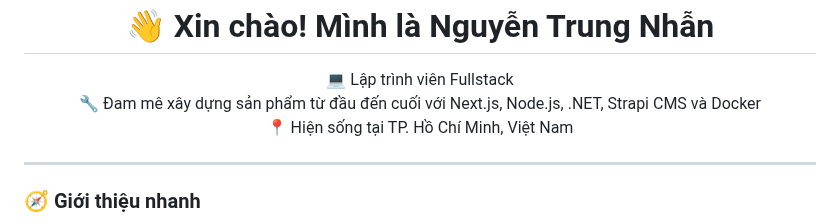
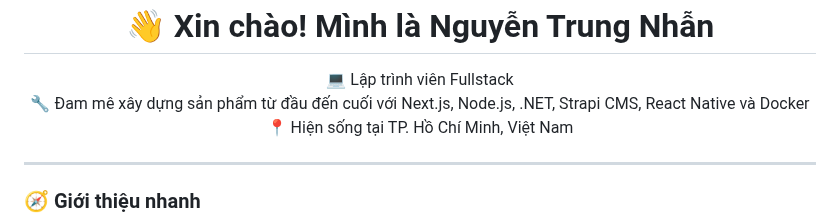
Before and after one commit to nhannt201/nhannt201, a Markdown page: README.md, the part around the change. GitHub-like rendering.

```diff
--- a/README.md
+++ b/README.md
@@ -2,7 +2,7 @@
 
 <p align="center">
   💻 Lập trình viên Fullstack <br />
-  🔧 Đam mê xây dựng sản phẩm từ đầu đến cuối với Next.js, Node.js, .NET, Strapi CMS và Docker <br />
+  🔧 Đam mê xây dựng sản phẩm từ đầu đến cuối với Next.js, Node.js, .NET, Strapi CMS, React Native và Docker <br />
   📍 Hiện sống tại TP. Hồ Chí Minh, Việt Nam
 </p>
 
```
